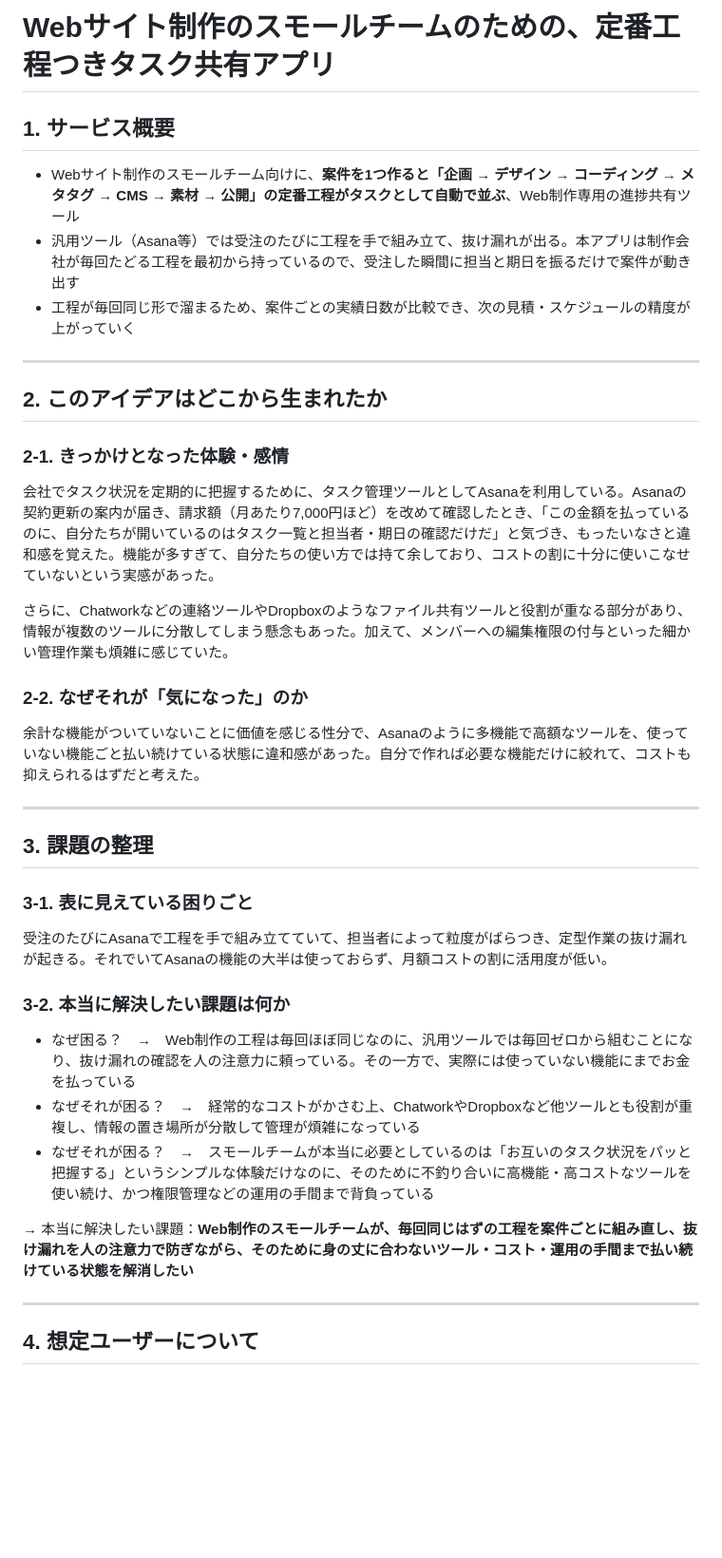
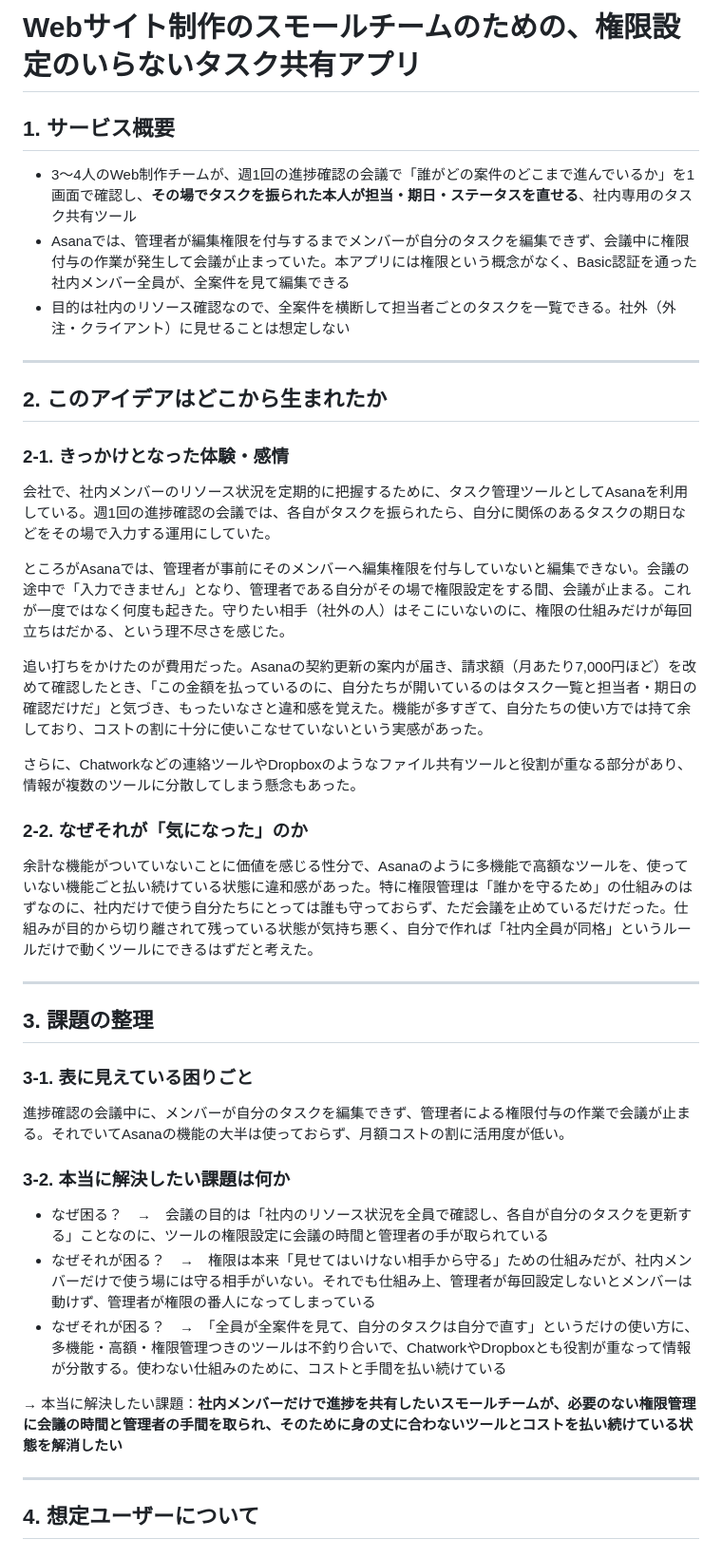
Before and after one commit to chawanmushishogun/task-management-and-sharing-app-for-small-website-production-teams, a Markdown page: README.md, the part around one of its changes. Shown at 95% size. Drawn GitHub-style; blank space fills up the shorter version.

```diff
--- a/README.md
+++ b/README.md
@@ -1,10 +1,10 @@
-# Webサイト制作のスモールチームのための、定番工程つきタスク共有アプリ
+# Webサイト制作のスモールチームのための、権限設定のいらないタスク共有アプリ
 
 ## 1. サービス概要
 
-- Webサイト制作のスモールチーム向けに、**案件を1つ作ると「企画 → デザイン → コーディング → メタタグ → CMS → 素材 → 公開」の定番工程がタスクとして自動で並ぶ**、Web制作専用の進捗共有ツール
-- 汎用ツール（Asana等）では受注のたびに工程を手で組み立て、抜け漏れが出る。本アプリは制作会社が毎回たどる工程を最初から持っているので、受注した瞬間に担当と期日を振るだけで案件が動き出す
-- 工程が毎回同じ形で溜まるため、案件ごとの実績日数が比較でき、次の見積・スケジュールの精度が上がっていく
+- 3〜4人のWeb制作チームが、週1回の進捗確認の会議で「誰がどの案件のどこまで進んでいるか」を1画面で確認し、**その場でタスクを振られた本人が担当・期日・ステータスを直せる**、社内専用のタスク共有ツール
+- Asanaでは、管理者が編集権限を付与するまでメンバーが自分のタスクを編集できず、会議中に権限付与の作業が発生して会議が止まっていた。本アプリには権限という概念がなく、Basic認証を通った社内メンバー全員が、全案件を見て編集できる
+- 目的は社内のリソース確認なので、全案件を横断して担当者ごとのタスクを一覧できる。社外（外注・クライアント）に見せることは想定しない
 
 ---
 
@@ -12,13 +12,17 @@
 
 ### 2-1. きっかけとなった体験・感情
 
-会社でタスク状況を定期的に把握するために、タスク管理ツールとしてAsanaを利用している。Asanaの契約更新の案内が届き、請求額（月あたり7,000円ほど）を改めて確認したとき、「この金額を払っているのに、自分たちが開いているのはタスク一覧と担当者・期日の確認だけだ」と気づき、もったいなさと違和感を覚えた。機能が多すぎて、自分たちの使い方では持て余しており、コストの割に十分に使いこなせていないという実感があった。
+会社で、社内メンバーのリソース状況を定期的に把握するために、タスク管理ツールとしてAsanaを利用している。週1回の進捗確認の会議では、各自がタスクを振られたら、自分に関係のあるタスクの期日などをその場で入力する運用にしていた。
 
-さらに、Chatworkなどの連絡ツールやDropboxのようなファイル共有ツールと役割が重なる部分があり、情報が複数のツールに分散してしまう懸念もあった。加えて、メンバーへの編集権限の付与といった細かい管理作業も煩雑に感じていた。
+ところがAsanaでは、管理者が事前にそのメンバーへ編集権限を付与していないと編集できない。会議の途中で「入力できません」となり、管理者である自分がその場で権限設定をする間、会議が止まる。これが一度ではなく何度も起きた。守りたい相手（社外の人）はそこにいないのに、権限の仕組みだけが毎回立ちはだかる、という理不尽さを感じた。
+
+追い打ちをかけたのが費用だった。Asanaの契約更新の案内が届き、請求額（月あたり7,000円ほど）を改めて確認したとき、「この金額を払っているのに、自分たちが開いているのはタスク一覧と担当者・期日の確認だけだ」と気づき、もったいなさと違和感を覚えた。機能が多すぎて、自分たちの使い方では持て余しており、コストの割に十分に使いこなせていないという実感があった。
+
+さらに、Chatworkなどの連絡ツールやDropboxのようなファイル共有ツールと役割が重なる部分があり、情報が複数のツールに分散してしまう懸念もあった。
 
 ### 2-2. なぜそれが「気になった」のか
 
-余計な機能がついていないことに価値を感じる性分で、Asanaのように多機能で高額なツールを、使っていない機能ごと払い続けている状態に違和感があった。自分で作れば必要な機能だけに絞れて、コストも抑えられるはずだと考えた。
+余計な機能がついていないことに価値を感じる性分で、Asanaのように多機能で高額なツールを、使っていない機能ごと払い続けている状態に違和感があった。特に権限管理は「誰かを守るため」の仕組みのはずなのに、社内だけで使う自分たちにとっては誰も守っておらず、ただ会議を止めているだけだった。仕組みが目的から切り離されて残っている状態が気持ち悪く、自分で作れば「社内全員が同格」というルールだけで動くツールにできるはずだと考えた。
 
 ---
 
@@ -26,15 +30,15 @@
 
 ### 3-1. 表に見えている困りごと
 
-受注のたびにAsanaで工程を手で組み立てていて、担当者によって粒度がばらつき、定型作業の抜け漏れが起きる。それでいてAsanaの機能の大半は使っておらず、月額コストの割に活用度が低い。
+進捗確認の会議中に、メンバーが自分のタスクを編集できず、管理者による権限付与の作業で会議が止まる。それでいてAsanaの機能の大半は使っておらず、月額コストの割に活用度が低い。
 
 ### 3-2. 本当に解決したい課題は何か
 
-- なぜ困る？　→　Web制作の工程は毎回ほぼ同じなのに、汎用ツールでは毎回ゼロから組むことになり、抜け漏れの確認を人の注意力に頼っている。その一方で、実際には使っていない機能にまでお金を払っている
-- なぜそれが困る？　→　経常的なコストがかさむ上、ChatworkやDropboxなど他ツールとも役割が重複し、情報の置き場所が分散して管理が煩雑になっている
-- なぜそれが困る？　→　スモールチームが本当に必要としているのは「お互いのタスク状況をパッと把握する」というシンプルな体験だけなのに、そのために不釣り合いに高機能・高コストなツールを使い続け、かつ権限管理などの運用の手間まで背負っている
+- なぜ困る？　→　会議の目的は「社内のリソース状況を全員で確認し、各自が自分のタスクを更新する」ことなのに、ツールの権限設定に会議の時間と管理者の手が取られている
+- なぜそれが困る？　→　権限は本来「見せてはいけない相手から守る」ための仕組みだが、社内メンバーだけで使う場には守る相手がいない。それでも仕組み上、管理者が毎回設定しないとメンバーは動けず、管理者が権限の番人になってしまっている
+- なぜそれが困る？　→　「全員が全案件を見て、自分のタスクは自分で直す」というだけの使い方に、多機能・高額・権限管理つきのツールは不釣り合いで、ChatworkやDropboxとも役割が重なって情報が分散する。使わない仕組みのために、コストと手間を払い続けている
 
-→ 本当に解決したい課題：**Web制作のスモールチームが、毎回同じはずの工程を案件ごとに組み直し、抜け漏れを人の注意力で防ぎながら、そのために身の丈に合わないツール・コスト・運用の手間まで払い続けている状態を解消したい**
+→ 本当に解決したい課題：**社内メンバーだけで進捗を共有したいスモールチームが、必要のない権限管理に会議の時間と管理者の手間を取られ、そのために身の丈に合わないツールとコストを払い続けている状態を解消したい**
 
 ---
 
```
Also changed, not shown: other parts of README.md (+24 -17 lines).
